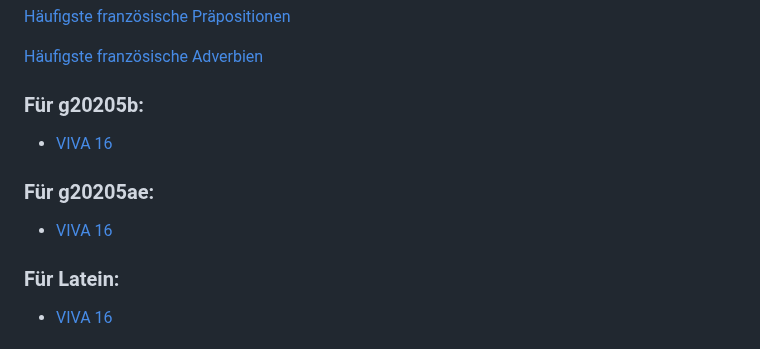
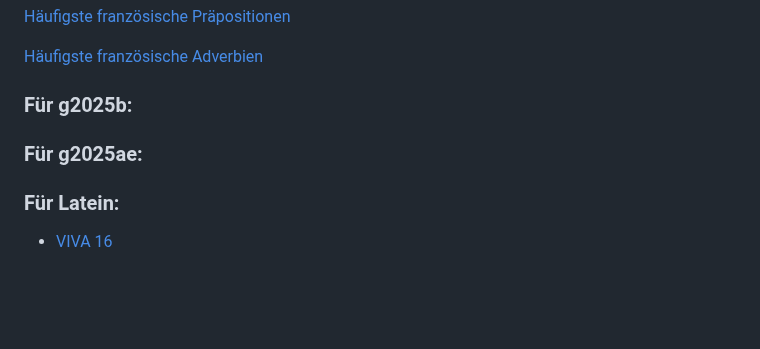
Before and after one commit to einmeterhecht/vokabeltraining, a Markdown page: README.md, the part around the change. Rendered like a GitHub page; blank space fills up the shorter version.

Commit message:
Fix year 20205 bug

```diff
--- a/README.md
+++ b/README.md
@@ -35,13 +35,9 @@ Dieser webbasiertes Vokabeltrainer ist für ein Lernen mit Tastatureingabe optim
 
 [Häufigste französische Adverbien](/vokabeltraining/abfragen?folder=franz&file=adverbien)
 
-### Für g20205b:
+### Für g2025b:
 
-- [VIVA 16](/vokabeltraining/abfragen?folder=latein&file=VIVA_16)
-
-### Für g20205ae:
-
-- [VIVA 16](/vokabeltraining/abfragen?folder=latein&file=VIVA_16)
+### Für g2025ae:
 
 ### Für Latein:
 
```
